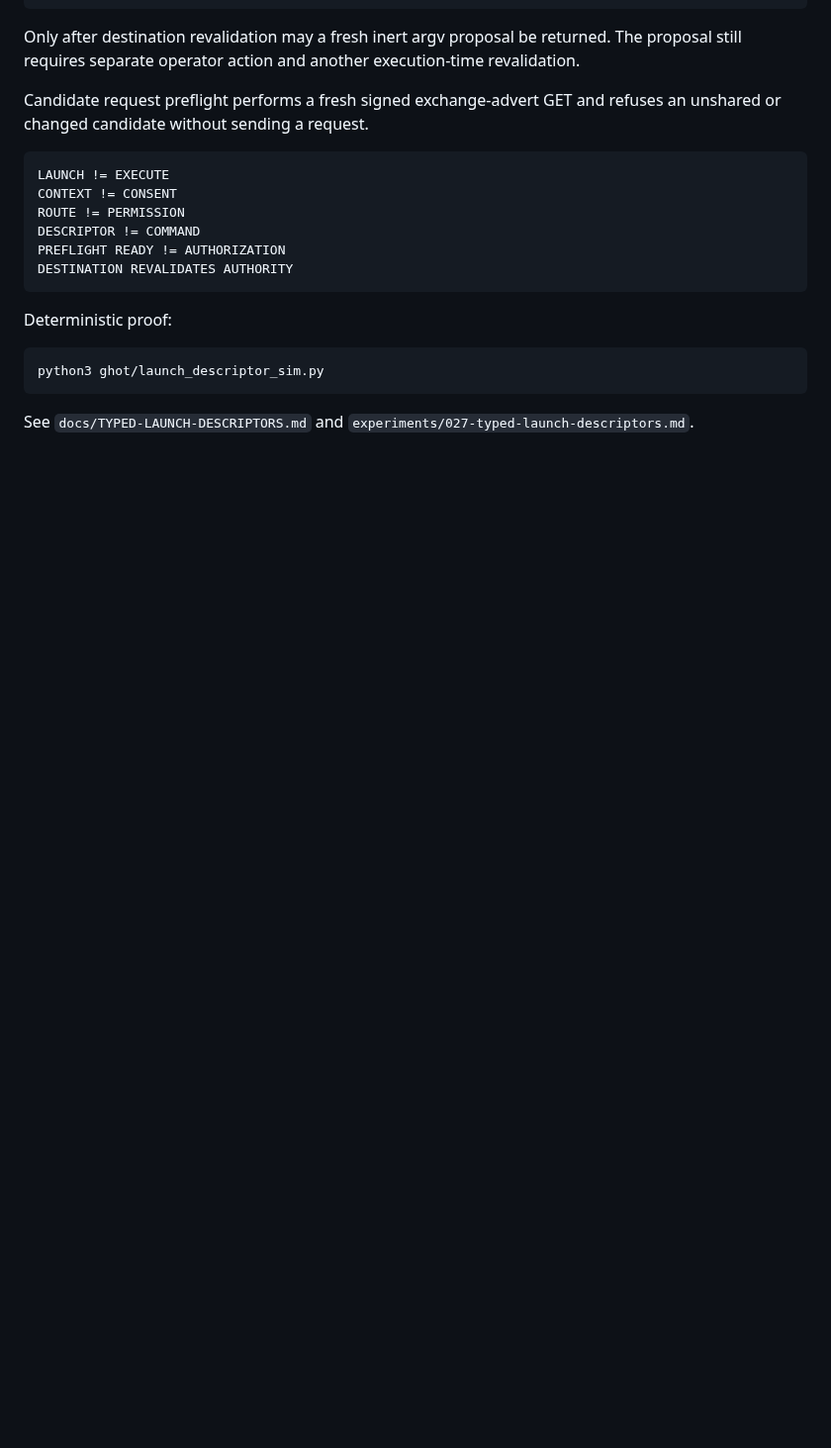
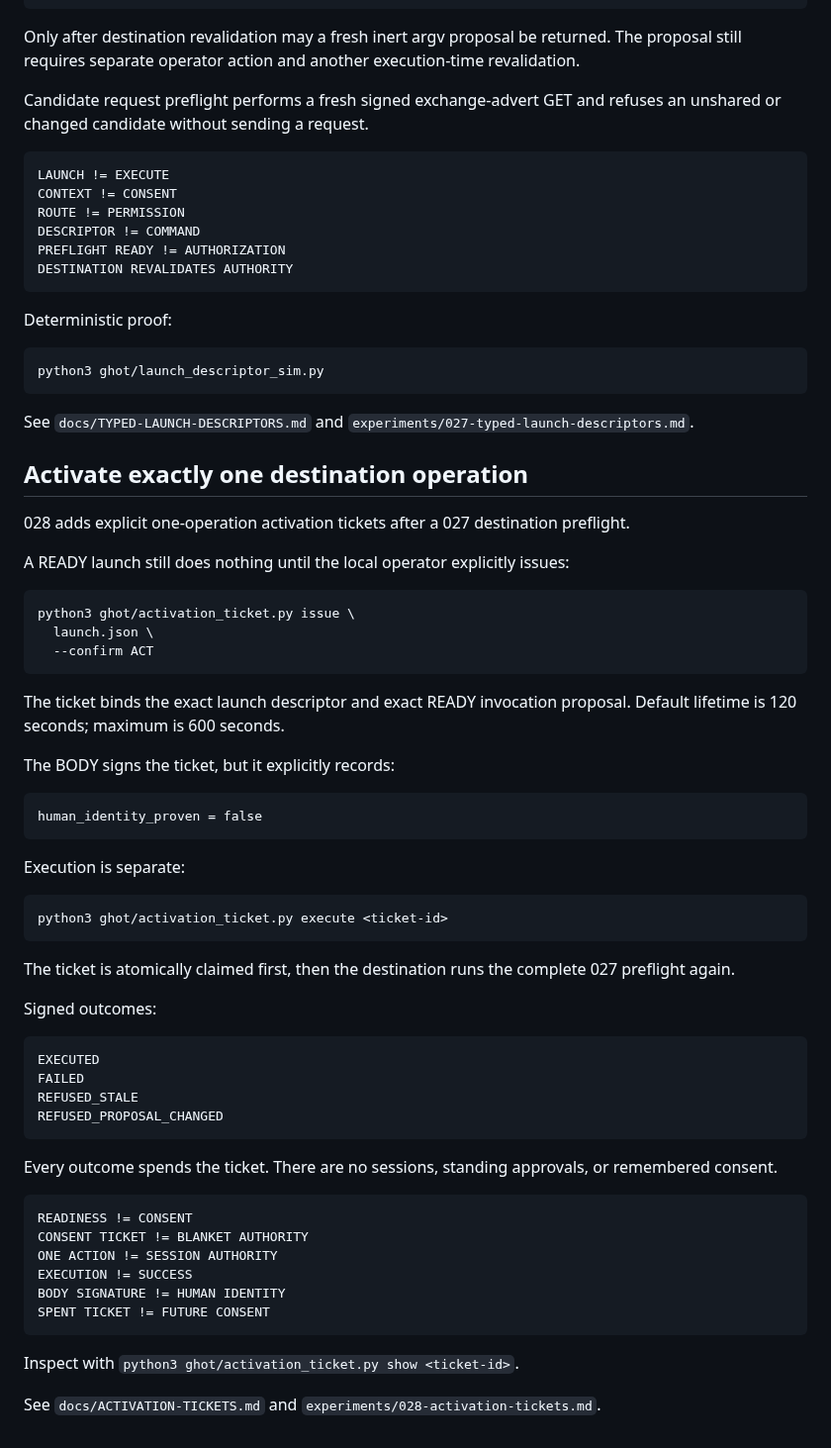
Before and after one commit to the-static-collective/GHoT, a Markdown page: README.md, the part around the change. Shown at 99% size. Rendered like a GitHub page; blank space fills up the shorter version.

Commit message:
028: document one-operation activation workflow

````diff
--- a/README.md
+++ b/README.md
@@ -1510,3 +1510,56 @@ python3 ghot/launch_descriptor_sim.py
 
 See `docs/TYPED-LAUNCH-DESCRIPTORS.md` and
 `experiments/027-typed-launch-descriptors.md`.
+
+
+## Activate exactly one destination operation
+
+028 adds explicit one-operation activation tickets after a 027 destination preflight.
+
+A READY launch still does nothing until the local operator explicitly issues:
+
+```bash
+python3 ghot/activation_ticket.py issue \
+  launch.json \
+  --confirm ACT
+```
+
+The ticket binds the exact launch descriptor and exact READY invocation proposal. Default lifetime is 120 seconds; maximum is 600 seconds.
+
+The BODY signs the ticket, but it explicitly records:
+
+```text
+human_identity_proven = false
+```
+
+Execution is separate:
+
+```bash
+python3 ghot/activation_ticket.py execute <ticket-id>
+```
+
+The ticket is atomically claimed first, then the destination runs the complete 027 preflight again.
+
+Signed outcomes:
+
+```text
+EXECUTED
+FAILED
+REFUSED_STALE
+REFUSED_PROPOSAL_CHANGED
+```
+
+Every outcome spends the ticket. There are no sessions, standing approvals, or remembered consent.
+
+```text
+READINESS != CONSENT
+CONSENT TICKET != BLANKET AUTHORITY
+ONE ACTION != SESSION AUTHORITY
+EXECUTION != SUCCESS
+BODY SIGNATURE != HUMAN IDENTITY
+SPENT TICKET != FUTURE CONSENT
+```
+
+Inspect with `python3 ghot/activation_ticket.py show <ticket-id>`.
+
+See `docs/ACTIVATION-TICKETS.md` and `experiments/028-activation-tickets.md`.
````
